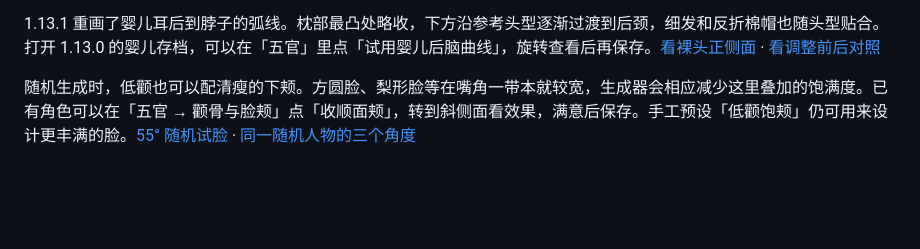
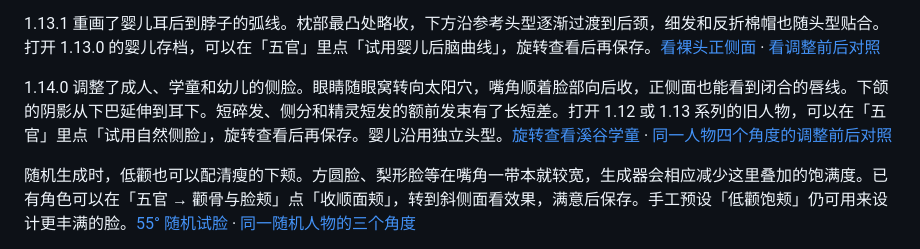
Before and after one commit to zhangran653/pine-pixel-people, a Markdown page: README.md, the part around the change. Rendered like a GitHub page; blank space fills up the shorter version.

Commit message:
Refine character profiles and keep lips readable through a full turn

```diff
--- a/README.md
+++ b/README.md
@@ -38,6 +38,8 @@ python3 -m http.server 8000 --bind 127.0.0.1
 1.13.0 为婴儿单独采样头骨、眼位、唇线和耳位。婴儿有更高的额头、较短的鼻和下巴，淡眉和细软的短发顺着头型生长。「五官 → 婴儿五官」有圆眼浅笑、杏眼小嘴、弯眼丰唇三组起点。选中婴儿后可点「随机五官」试脸，也可在随机设置锁定体型后生成整个人物。旧婴儿存档可点「试用婴儿头型」，满意后保存。[打开婴儿五官](http://127.0.0.1:8000/atelier.html?preset=look_workshop_baby&tab=face&bearing=35) · [旧版婴儿、新版婴儿与学龄儿童对照](infant-head-preview.png)
 
 1.13.1 重画了婴儿耳后到脖子的弧线。枕部最凸处略收，下方沿参考头型逐渐过渡到后颈，细发和反折棉帽也随头型贴合。打开 1.13.0 的婴儿存档，可以在「五官」里点「试用婴儿后脑曲线」，旋转查看后再保存。[看裸头正侧面](http://127.0.0.1:8000/atelier.html?preset=look_workshop_baby&tab=face&hat=none&hair=bald&bearing=90) · [看调整前后对照](infant-nape-preview.png)
+
+1.14.0 调整了成人、学童和幼儿的侧脸。眼睛随眼窝转向太阳穴，嘴角顺着脸部向后收，正侧面也能看到闭合的唇线。下颌的阴影从下巴延伸到耳下。短碎发、侧分和精灵短发的额前发束有了长短差。打开 1.12 或 1.13 系列的旧人物，可以在「五官」里点「试用自然侧脸」，旋转查看后再保存。婴儿沿用独立头型。[旋转查看溪谷学童](http://127.0.0.1:8000/atelier.html?preset=look_fern&tab=face&bearing=90) · [同一人物四个角度的调整前后对照](natural-profile-preview.png)
 
 随机生成时，低颧也可以配清瘦的下颊。方圆脸、梨形脸等在嘴角一带本就较宽，生成器会相应减少这里叠加的饱满度。已有角色可以在「五官 → 颧骨与脸颊」点「收顺面颊」，转到斜侧面看效果，满意后保存。手工预设「低颧饱颊」仍可用来设计更丰满的脸。[55° 随机试脸](http://127.0.0.1:8000/atelier.html?tab=face&random=1&bearing=55) · [同一随机人物的三个角度](cheek-contour-preview.png)
 
```
Also changed, not shown: natural-profile-preview.png (added), 11 other files.
